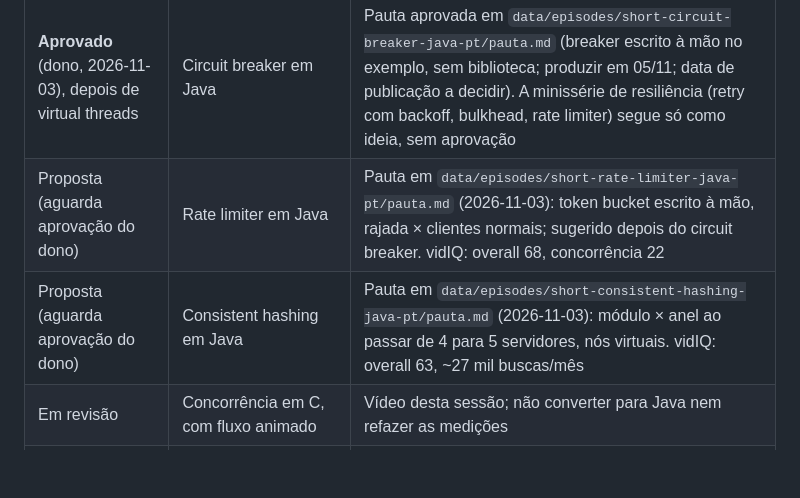
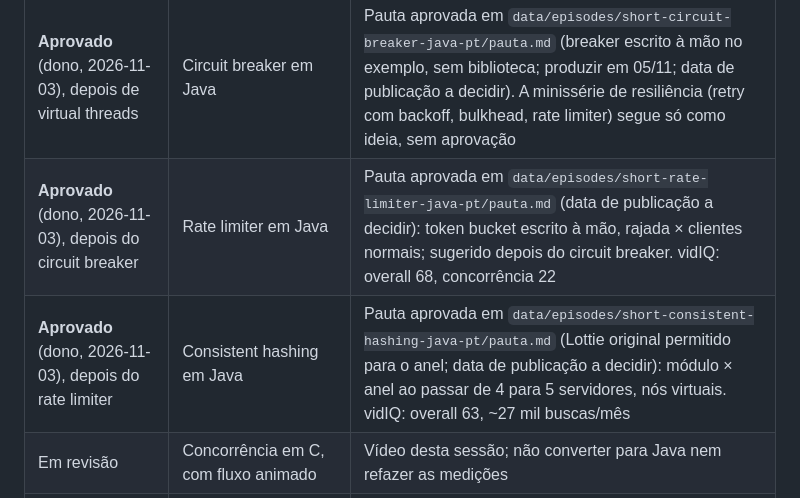
Before and after one commit to ViniciusKoiti/video-pipeline, a Markdown page: renders/serie-conceitos/fila.md, the part around the change. Rendered like a GitHub page; blank space fills up the shorter version.

Commit message:
Série de conceitos: rate limiter e consistent hashing aprovados na fila
O dono aprovou em 2026-11-03 as pautas de rate limiter (token bucket escrito
à mão, depois do circuit breaker) e de consistent hashing (módulo × anel,
nós virtuais, Lottie original permitido para o anel, depois do rate
limiter). Ordem da fila: virtual threads, circuit breaker, rate limiter,
consistent hashing; datas de publicação a decidir.

Co-Authored-By: Claude Opus 5.5 <noreply@anthropic.com>

```diff
--- a/renders/serie-conceitos/fila.md
+++ b/renders/serie-conceitos/fila.md
@@ -9,8 +9,8 @@ Ler `direcao-editorial.md` ao preparar cada pauta.
 | Agendado 03/11 10h (pt, en; Instagram 02/11) | CompletableFuture em Java | Produzido em 02/11 (`renders/short-completablefuture-java/`) |
 | **Próximo tema aprovado** (dono, 2026-11-03) | Virtual threads em Java | Pauta aprovada em `data/episodes/short-virtual-threads-java-pt/pauta.md` (recorte com três modos; o modo `cpu` só se couber em 45 s; data de publicação a decidir): 10 mil requisições com I/O, pool de 200 × virtual threads × virtual com pool de 50 conexões |
 | **Aprovado** (dono, 2026-11-03), depois de virtual threads | Circuit breaker em Java | Pauta aprovada em `data/episodes/short-circuit-breaker-java-pt/pauta.md` (breaker escrito à mão no exemplo, sem biblioteca; produzir em 05/11; data de publicação a decidir). A minissérie de resiliência (retry com backoff, bulkhead, rate limiter) segue só como ideia, sem aprovação |
-| Proposta (aguarda aprovação do dono) | Rate limiter em Java | Pauta em `data/episodes/short-rate-limiter-java-pt/pauta.md` (2026-11-03): token bucket escrito à mão, rajada × clientes normais; sugerido depois do circuit breaker. vidIQ: overall 68, concorrência 22 |
-| Proposta (aguarda aprovação do dono) | Consistent hashing em Java | Pauta em `data/episodes/short-consistent-hashing-java-pt/pauta.md` (2026-11-03): módulo × anel ao passar de 4 para 5 servidores, nós virtuais. vidIQ: overall 63, ~27 mil buscas/mês |
+| **Aprovado** (dono, 2026-11-03), depois do circuit breaker | Rate limiter em Java | Pauta aprovada em `data/episodes/short-rate-limiter-java-pt/pauta.md` (data de publicação a decidir): token bucket escrito à mão, rajada × clientes normais; sugerido depois do circuit breaker. vidIQ: overall 68, concorrência 22 |
+| **Aprovado** (dono, 2026-11-03), depois do rate limiter | Consistent hashing em Java | Pauta aprovada em `data/episodes/short-consistent-hashing-java-pt/pauta.md` (Lottie original permitido para o anel; data de publicação a decidir): módulo × anel ao passar de 4 para 5 servidores, nós virtuais. vidIQ: overall 63, ~27 mil buscas/mês |
 | Em revisão | Concorrência em C, com fluxo animado | Vídeo desta sessão; não converter para Java nem refazer as medições |
 | Backlog do lote anterior | Árvores | Pauta histórica aprovada, adiada na ordem pela prioridade Java |
 | Agendado 04/11 12h (pt, en, Instagram) | Índices com SQLite | Escolhido pelo dono em 2026-11-03; produzido pt+en (`renders/short-indices-sqlite/`, registro em `data/rotina/2026-11-03.md`) |
```
